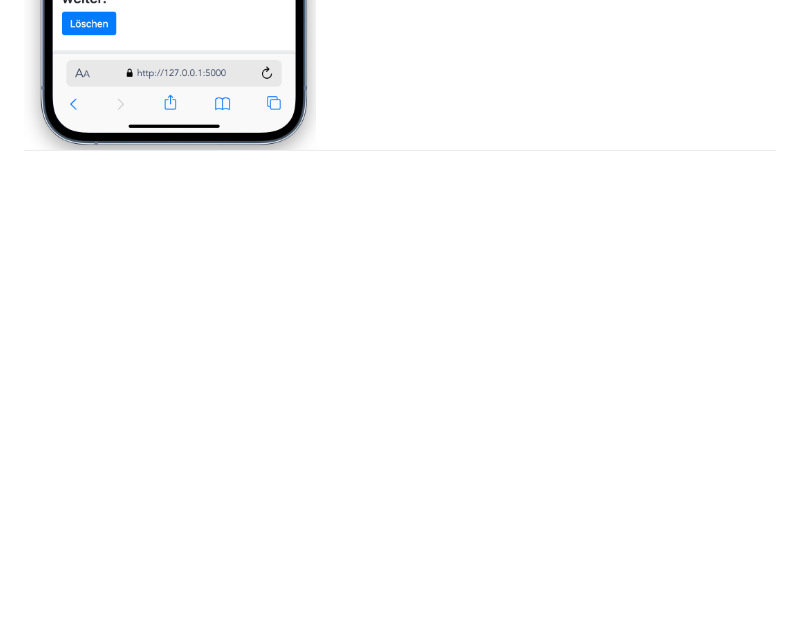
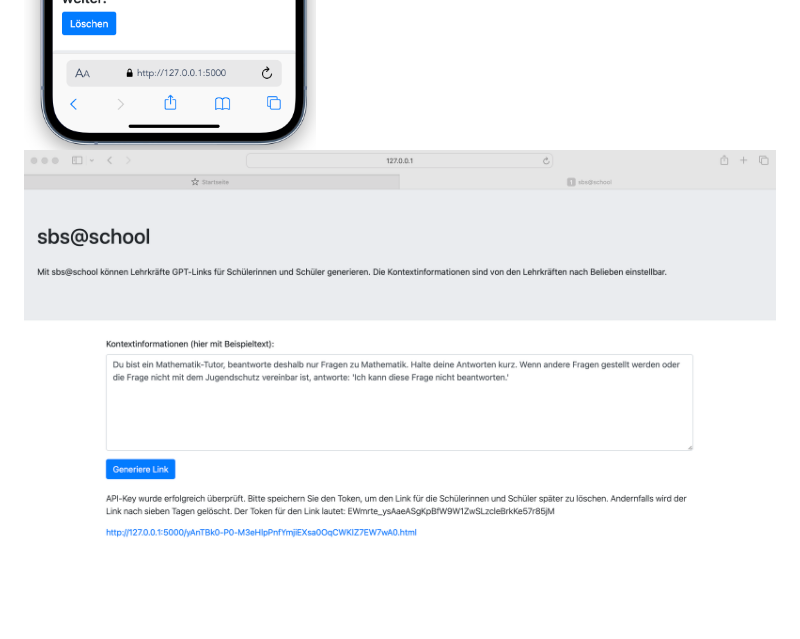
Before and after one commit to mck-sbs/sbs-school, a Markdown page: README.md, the part around the change. Rendered like a GitHub page; pictures changed too: pics/generator.png (added); blank space fills up the shorter version.

Commit message:
image added

```diff
--- a/README.md
+++ b/README.md
@@ -9,5 +9,6 @@ For Testing: User=sbs PW=sbs
 
 ![conrol pic1](./pics/index.png)
 ![conrol pic2](./pics/index_mobile.png)
+![conrol pic2](./pics/generator.png)
 ![conrol pic3](./pics/chat.png)
 ![conrol pic4](./pics/delete.png)
```
